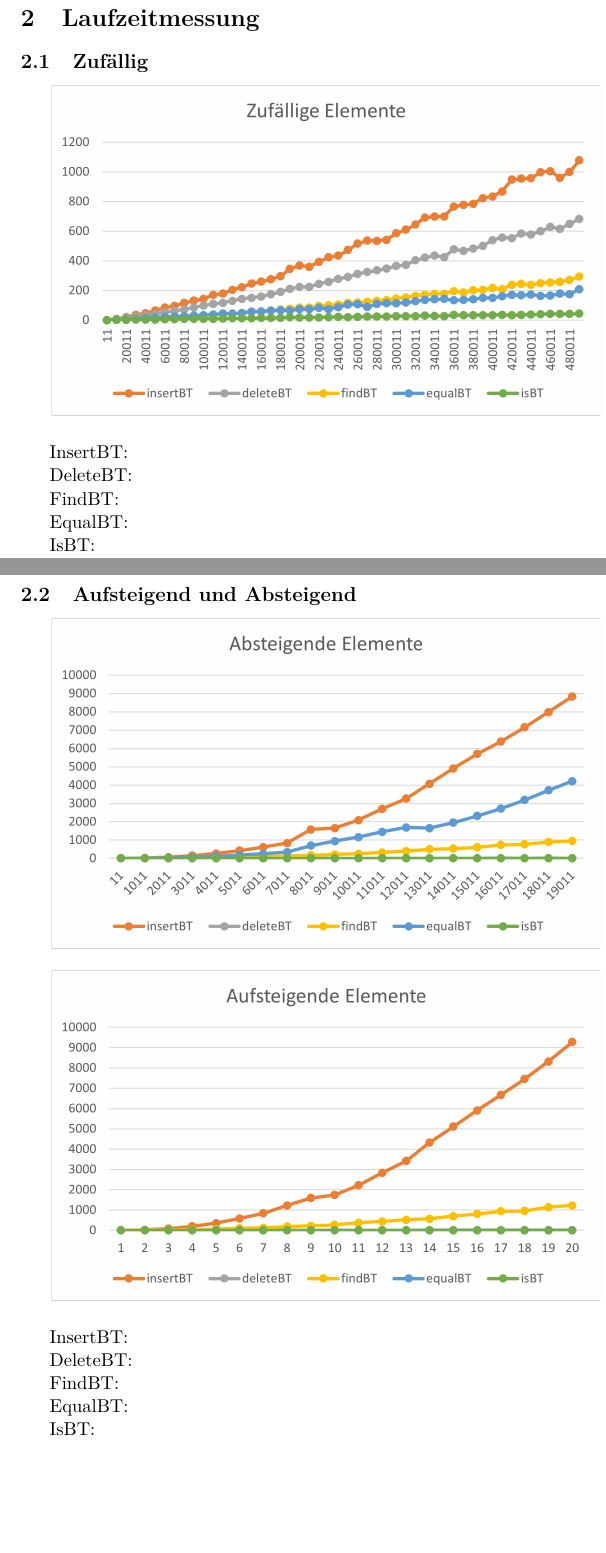
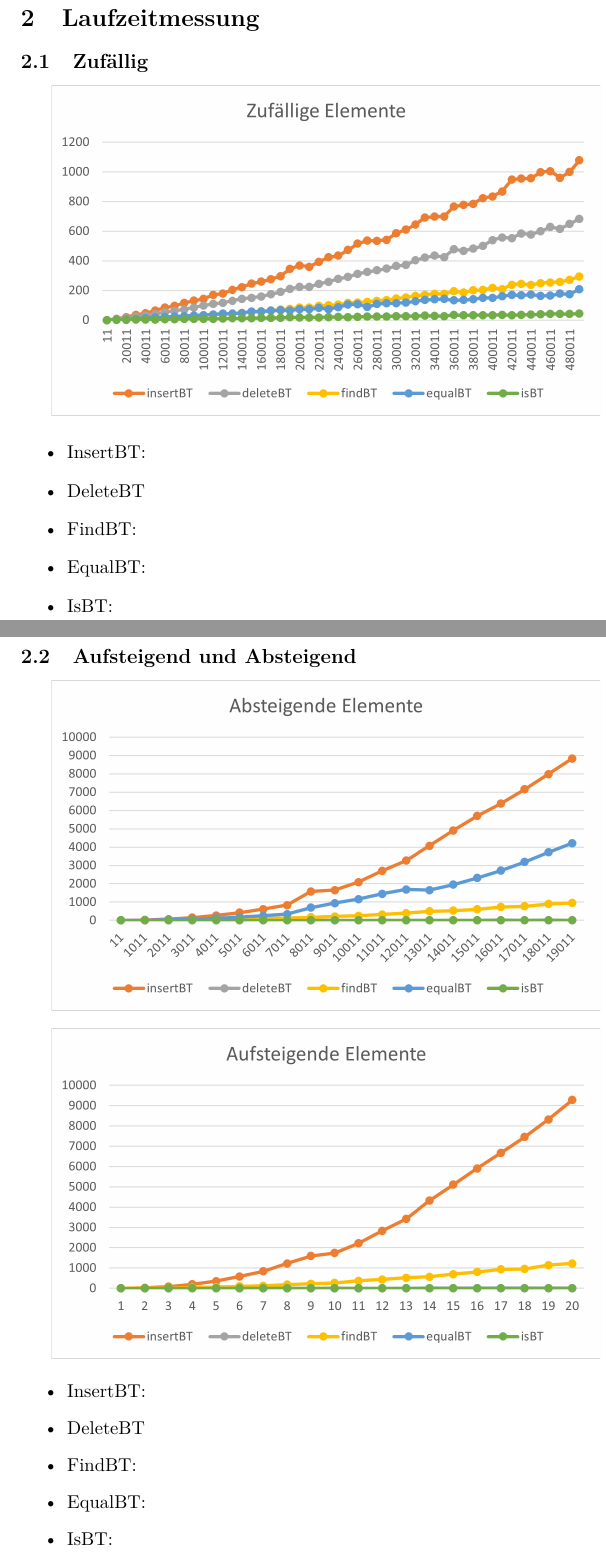
Before and after one commit to hugoppp-uni/Algorithmen-und-Datenstrukturen, a LaTeX document (doc/aufg1/ergebnisse/Ergebnisse.tex): two parts of pages 2 and 3 of 3, joined at a grey line, cut so that both start at the same text, the shorter picture padded with empty space. Compiled offline with pdfLaTeX.

Commit message:
Change Laufzeitmessungen to itemize

```diff
--- a/doc/aufg1/ergebnisse/Ergebnisse.tex
+++ b/doc/aufg1/ergebnisse/Ergebnisse.tex
@@ -48,25 +48,27 @@
 
 
     \section{Laufzeitmessung}\label{sec:laufzeitmessung}
+
     \subsection{Zufällig}\label{subsec:zufaellig}
-
-
 
     \begin{center}
         \includegraphics[width=0.9\columnwidth] {ZeitAvg.pdf}
     \end{center}
 
-    InsertBT:
+    \begin{itemize}
+        \item InsertBT:
 
-    DeleteBT:
+        \item DeleteBT
 
-    FindBT:
+        \item FindBT:
 
-    EqualBT:
+        \item EqualBT:
 
-    IsBT:
+        \item IsBT:
+    \end{itemize}
 
     \subsection{Aufsteigend und Absteigend}\label{subsec:average}
+
     \begin{center}
         \includegraphics[width=0.9\columnwidth] {ZeitAb.pdf}
     \end{center}
@@ -74,15 +76,17 @@
         \includegraphics[width=0.9\columnwidth] {ZeitAuf.pdf}
     \end{center}
 
-    InsertBT:
+    \begin{itemize}
+        \item InsertBT:
 
-    DeleteBT:
+        \item DeleteBT
 
-    FindBT:
+        \item FindBT:
 
-    EqualBT:
+        \item EqualBT:
 
-    IsBT:
+        \item IsBT:
+    \end{itemize}
 
 
 \end{document}
```
